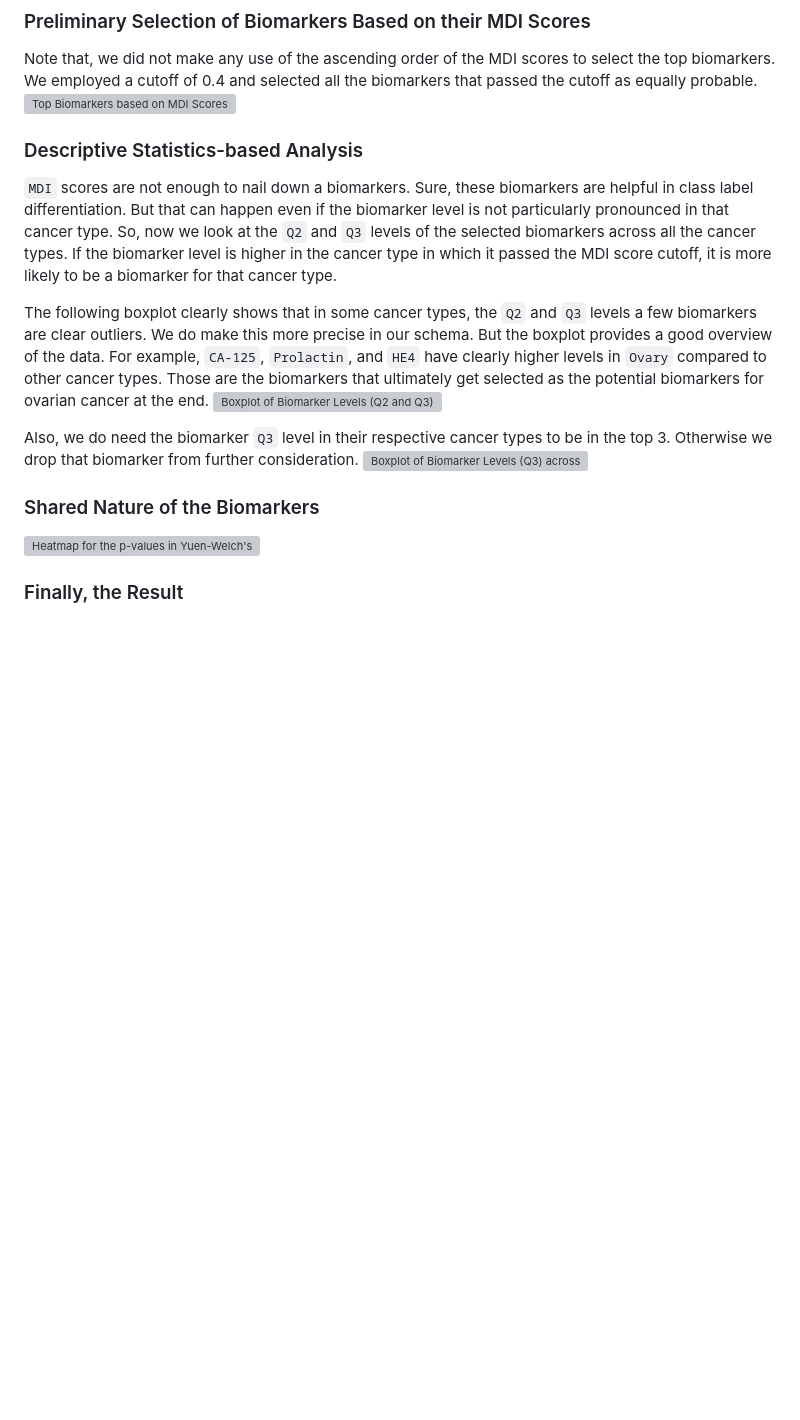
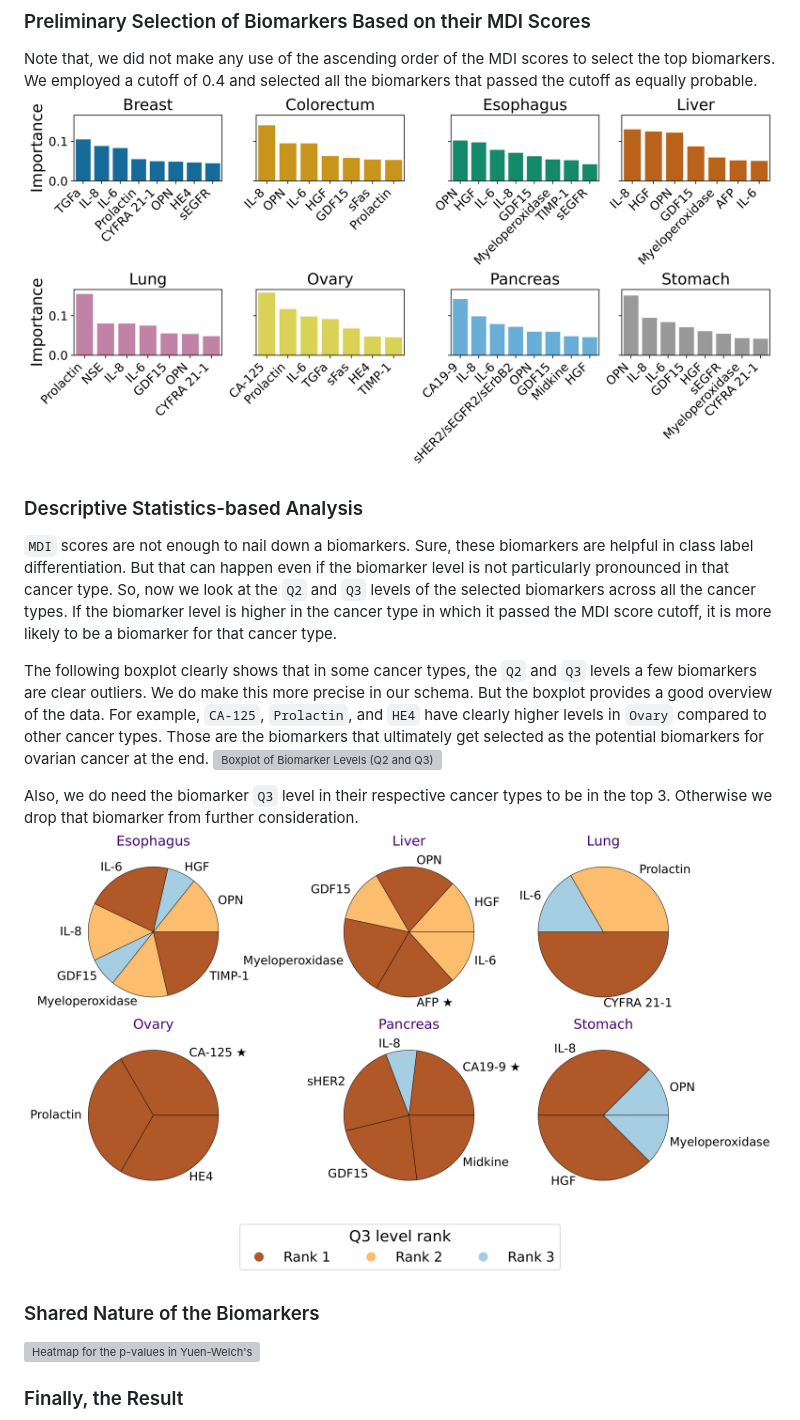
Before and after one commit to subhajitbn/Cancer-Biomarkers-from-Clinical-Data, a Markdown page: README.md, the part around one of its changes. GitHub-like rendering; blank space fills up the shorter version; grey boxes are pictures that could not be loaded.

```diff
--- a/README.md
+++ b/README.md
@@ -55,7 +55,7 @@ As the saying goes, "A picture is worth a thousand words". Here's a visual overv
 
 ### Preliminary Selection of Biomarkers Based on their MDI Scores
 Note that, we did not make any use of the ascending order of the MDI scores to select the top biomarkers. We employed a cutoff of 0.4 and selected all the biomarkers that passed the cutoff as equally probable.
-![Top Biomarkers based on MDI Scores](jpg\FIG2.jpg)
+![Top Biomarkers based on MDI Scores](jpg/FIG2.jpg)
 
 ### Descriptive Statistics-based Analysis
 `MDI` scores are not enough to nail down a biomarkers. Sure, these biomarkers are helpful in class label differentiation. But that can happen even if the biomarker level is not particularly pronounced in that cancer type. So, now we look at the `Q2` and `Q3` levels of the selected biomarkers across all the cancer types. If the biomarker level is higher in the cancer type in which it passed the MDI score cutoff, it is more likely to be a biomarker for that cancer type.
@@ -65,5 +65,5 @@ The following boxplot clearly shows that in some cancer types, the `Q2` and `Q3`
 
 Also, we do need the biomarker `Q3` level in their respective cancer types to be in the top 3. Otherwise we drop that biomarker from further consideration.
-![Boxplot of Biomarker Levels (Q3) across the Cancer Types](jpg\FIG4.jpg)
+![Boxplot of Biomarker Levels (Q3) across the Cancer Types](jpg/FIG4.jpg)
 
 ### Shared Nature of the Biomarkers
```
Also changed, not shown: other parts of README.md (+6 -6 lines).
